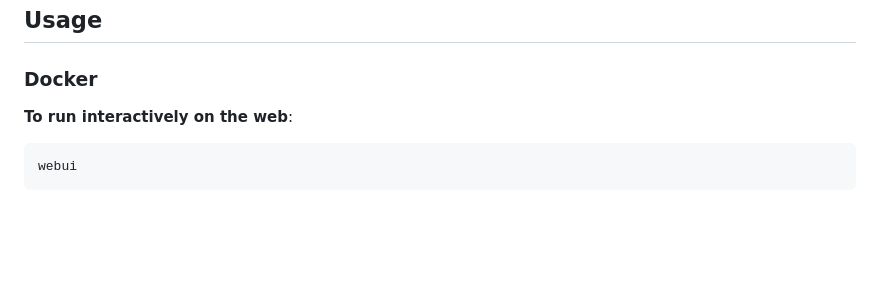
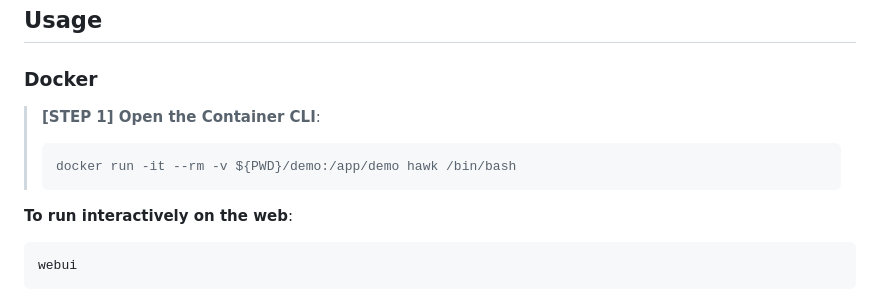
Before and after one commit to rogue0xbyte/hawk, a Markdown page: README.md, the part around the change. Rendered like a GitHub page; blank space fills up the shorter version.

````diff
--- a/README.md
+++ b/README.md
@@ -73,6 +73,11 @@ simplified compared to that in HAWK-AC22.
 
 ### Docker
 
+> **\[STEP 1\] Open the Container CLI**:
+> ```bash
+> docker run -it --rm -v ${PWD}/demo:/app/demo hawk /bin/bash
+> ```
+
 **To run interactively on the web**:
 ```bash
 webui
````
